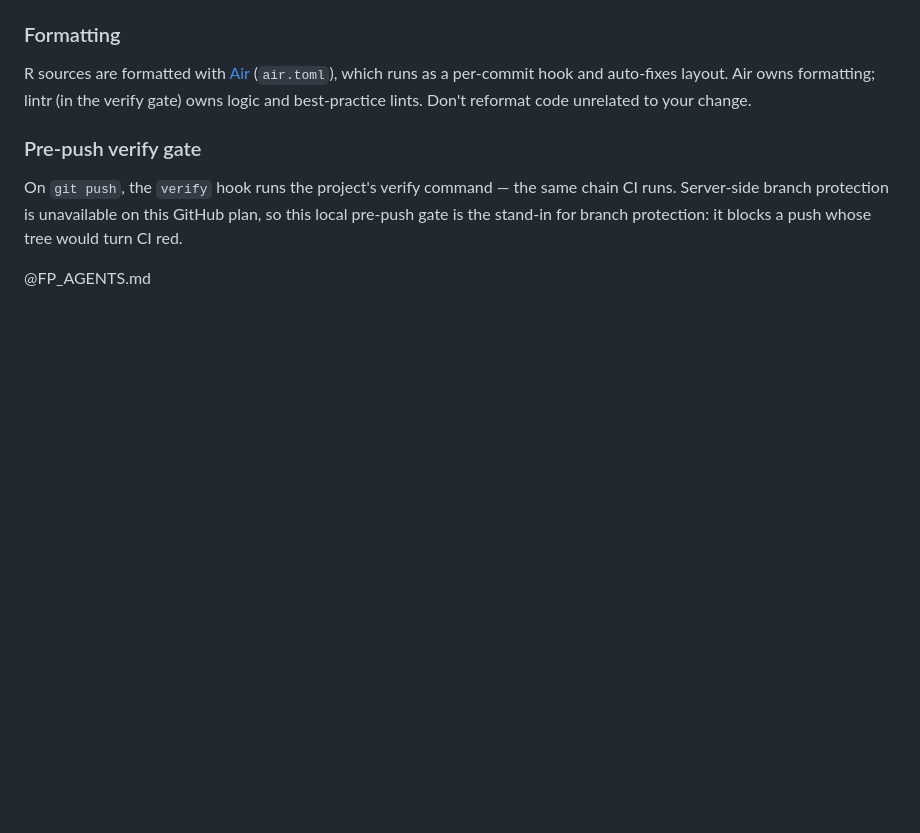
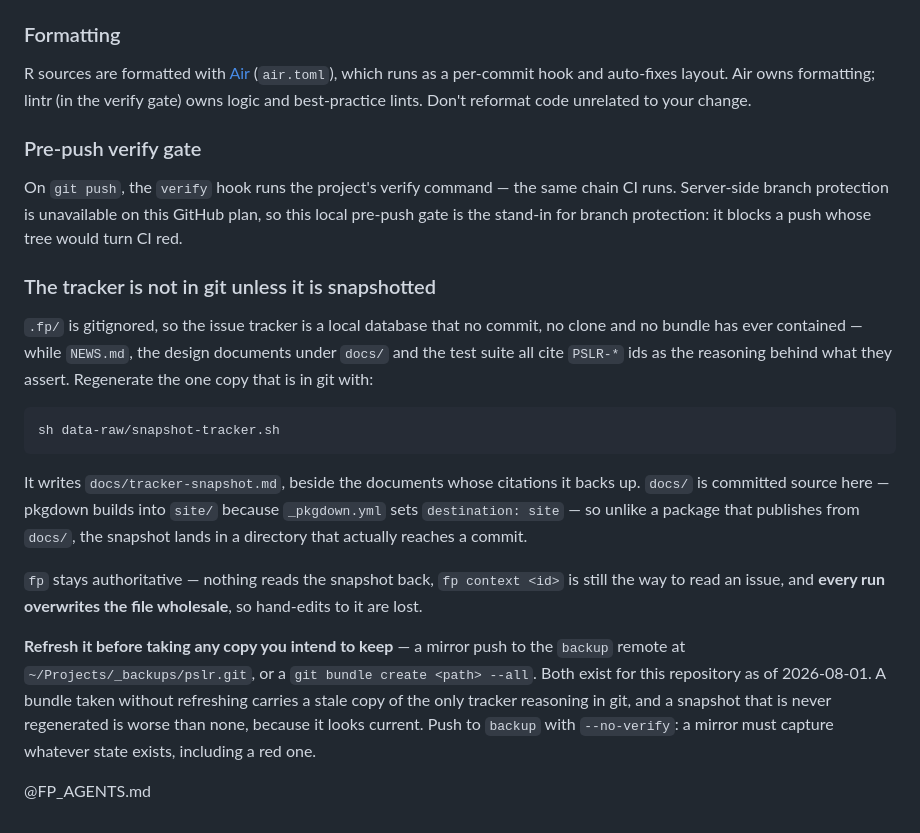
Before and after one commit to bart-turczynski/pslr, a Markdown page: AGENTS.md, the part around the change. Rendered like a GitHub page; blank space fills up the shorter version.

Commit message:
docs: the snapshot mechanism arrives with the sentence saying when to run it
The previous commit added data-raw/snapshot-tracker.sh and its output and
touched no agent instructions, leaving this repository with the mechanism and
none of the discipline. A reader arriving at docs/tracker-snapshot.md would
have no way to know it is generated, that fp is authoritative over it, or that
a bundle taken without refreshing it carries a stale copy of the only tracker
reasoning in git.

Written against this repository's facts: the output is docs/tracker-snapshot.md
and docs/ is committed source here because pkgdown builds into site/, the citing
documents are NEWS.md and the design docs under docs/, and the backup remote and
bundles it points at were created for this repository today.

````diff
--- a/AGENTS.md
+++ b/AGENTS.md
@@ -79,4 +79,18 @@ unrelated to your change.
 
 On `git push`, the `verify` hook runs the project's verify command — the same chain CI runs. Server-side branch protection is unavailable on this GitHub plan, so this local pre-push gate is the stand-in for branch protection: it blocks a push whose tree would turn CI red.
 
+### The tracker is not in git unless it is snapshotted
+
+`.fp/` is gitignored, so the issue tracker is a local database that no commit, no clone and no bundle has ever contained — while `NEWS.md`, the design documents under `docs/` and the test suite all cite `PSLR-*` ids as the reasoning behind what they assert. Regenerate the one copy that is in git with:
+
+```bash
+sh data-raw/snapshot-tracker.sh
+```
+
+It writes `docs/tracker-snapshot.md`, beside the documents whose citations it backs up. `docs/` is committed source here — pkgdown builds into `site/` because `_pkgdown.yml` sets `destination: site` — so unlike a package that publishes from `docs/`, the snapshot lands in a directory that actually reaches a commit.
+
+`fp` stays authoritative — nothing reads the snapshot back, `fp context <id>` is still the way to read an issue, and **every run overwrites the file wholesale**, so hand-edits to it are lost.
+
+**Refresh it before taking any copy you intend to keep** — a mirror push to the `backup` remote at `~/Projects/_backups/pslr.git`, or a `git bundle create <path> --all`. Both exist for this repository as of 2026-08-01. A bundle taken without refreshing carries a stale copy of the only tracker reasoning in git, and a snapshot that is never regenerated is worse than none, because it looks current. Push to `backup` with `--no-verify`: a mirror must capture whatever state exists, including a red one.
+
 @FP_AGENTS.md
````
